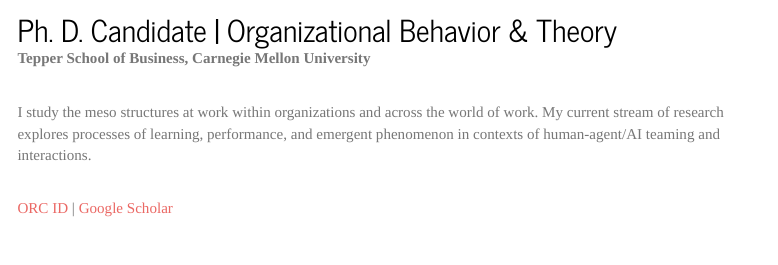
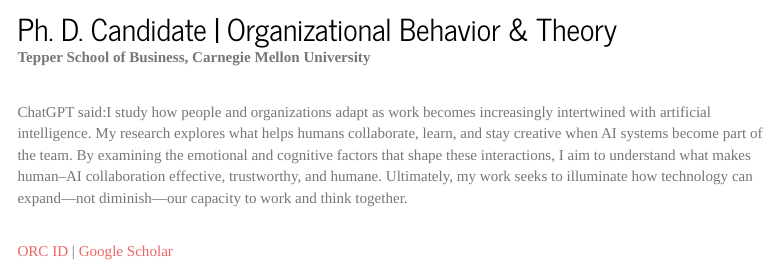
Before and after one commit to brown-allen/brown-allen.github.io, an R Markdown document (index.Rmd): the page in a window 1100 px wide, from 330 px down before the commit and from 740 px down after it, so that both start at the same text. Rendered offline with R 4.5, knitr and Pandoc, with nearby package versions; menus at the side of the page are left out.

Commit message:
Homepage update, 11-11

```diff
--- a/index.Rmd
+++ b/index.Rmd
@@ -19,7 +19,7 @@
 |
 |
 
-I study the meso structures at work within organizations and across the world of work. My current stream of research explores processes of learning, performance, and emergent phenomenon in contexts of human-agent/AI teaming and interactions.
+ChatGPT said:I study how people and organizations adapt as work becomes increasingly intertwined with artificial intelligence. My research explores what helps humans collaborate, learn, and stay creative when AI systems become part of the team. By examining the emotional and cognitive factors that shape these interactions, I aim to understand what makes human–AI collaboration effective, trustworthy, and humane. Ultimately, my work seeks to illuminate how technology can expand—not diminish—our capacity to work and think together.
 
 |
 |
```
Also changed, not shown: ._website_headshot2025.png (added), website_headshot2025.png (added), 3 other files.
